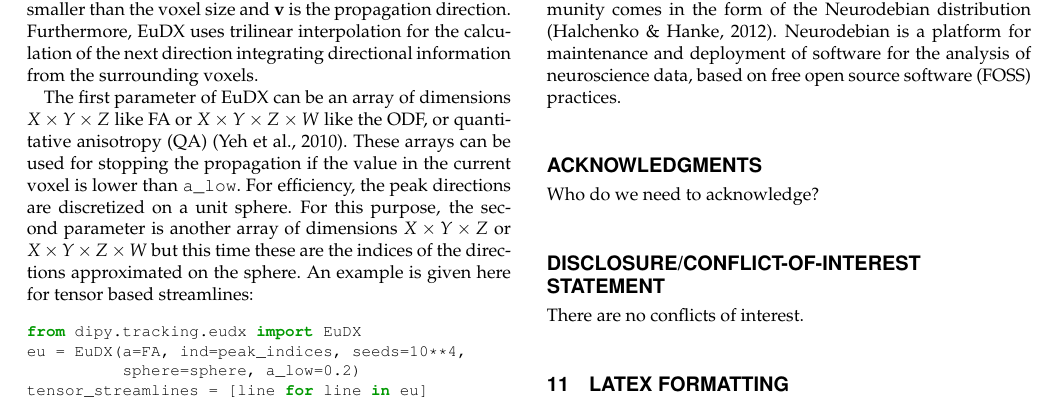
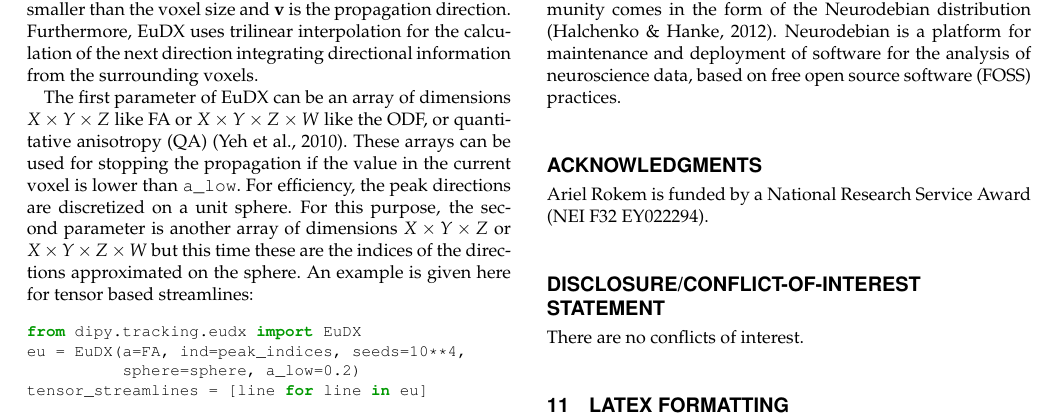
Before and after one commit to arokem/dipy_paper, a LaTeX paper (paper/dipy_paper.tex): part of page 9 of 13, cut so that both start at the same text. Compiled offline with pdfLaTeX.

Commit message:
Ariel Needs to thank his funding agency.

```diff
--- a/paper/dipy_paper.tex
+++ b/paper/dipy_paper.tex
@@ -535,7 +535,7 @@ We have described the Dipy library for analysis of diffusion MRI data. Dipy is a
 \end{figure*}
 
 \section*{Acknowledgments}
-Who do we need to acknowledge?
+Ariel Rokem is funded by a National Research Service Award (NEI F32 EY022294).
 
 \section*{Disclosure/Conflict-of-Interest Statement}
 There are no conflicts of interest.
```
